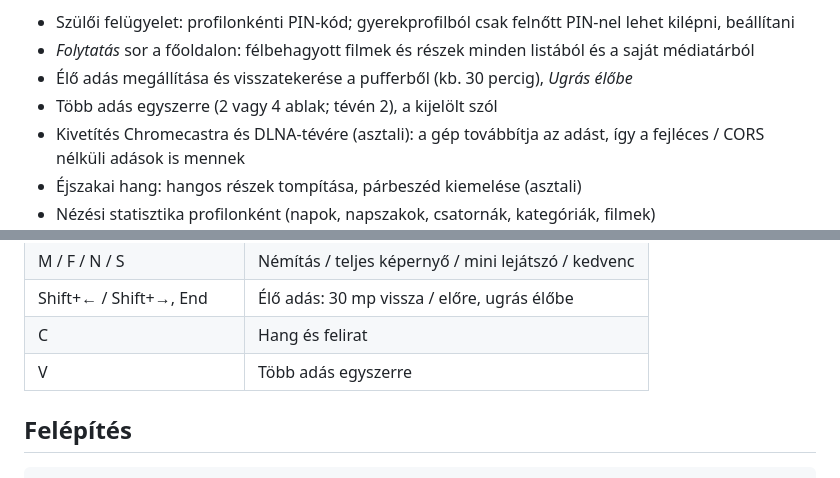
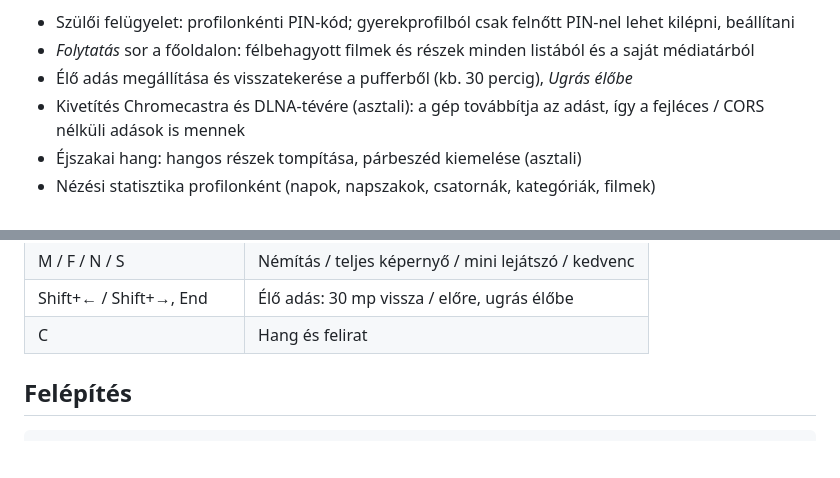
Before and after one commit to mesehordo/adas-iptv, a Markdown page: README.md, 2 parts joined by grey strips. Rendered like a GitHub page; blank space fills up the shorter version.

Commit message:
README: a megszűnt többadós nézet kivezetése a funkciólistából és a billentyűtáblából
Co-Authored-By: Claude Opus 5.5 <noreply@anthropic.com>

```diff
--- a/README.md
+++ b/README.md
@@ -306,7 +306,6 @@ távirányítóval is), például: Legutóbb nézett, Kedvenceid, Most a TV-ben,
 - Szülői felügyelet: profilonkénti PIN-kód; gyerekprofilból csak felnőtt PIN-nel lehet kilépni, beállítani
 - *Folytatás* sor a főoldalon: félbehagyott filmek és részek minden listából és a saját médiatárból
 - Élő adás megállítása és visszatekerése a pufferből (kb. 30 percig), *Ugrás élőbe*
-- Több adás egyszerre (2 vagy 4 ablak; tévén 2), a kijelölt szól
 - Kivetítés Chromecastra és DLNA-tévére (asztali): a gép továbbítja az adást, így a fejléces / CORS nélküli adások is mennek
 - Éjszakai hang: hangos részek tompítása, párbeszéd kiemelése (asztali)
 - Nézési statisztika profilonként (napok, napszakok, csatornák, kategóriák, filmek)
@@ -467,7 +466,6 @@ csomagot tölti le. A buildcél a natív rétegtől jut el a felülethez (`AdasA
 | M / F / N / S | Némítás / teljes képernyő / mini lejátszó / kedvenc |
 | Shift+← / Shift+→, End | Élő adás: 30 mp vissza / előre, ugrás élőbe |
 | C | Hang és felirat |
-| V | Több adás egyszerre |
 
 ## Felépítés
 
```
